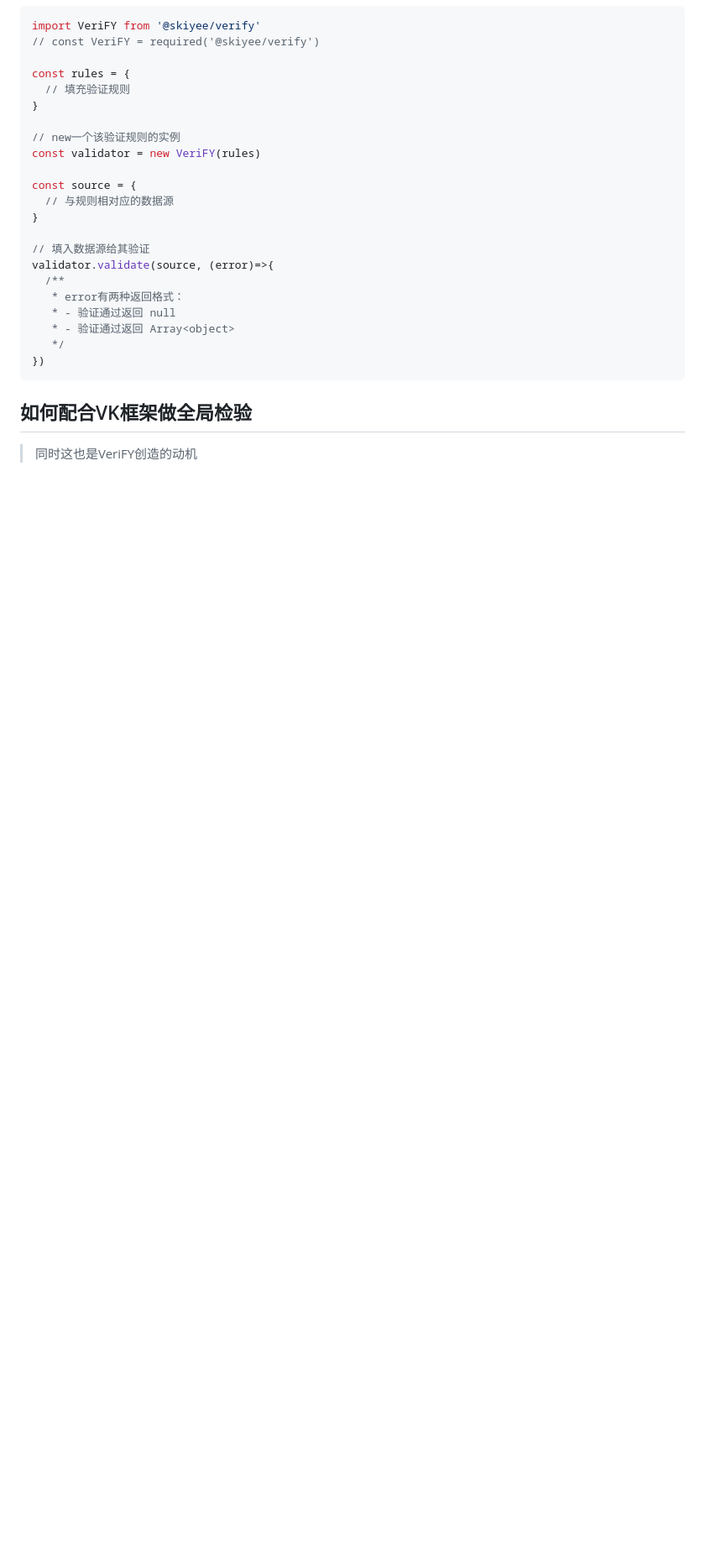
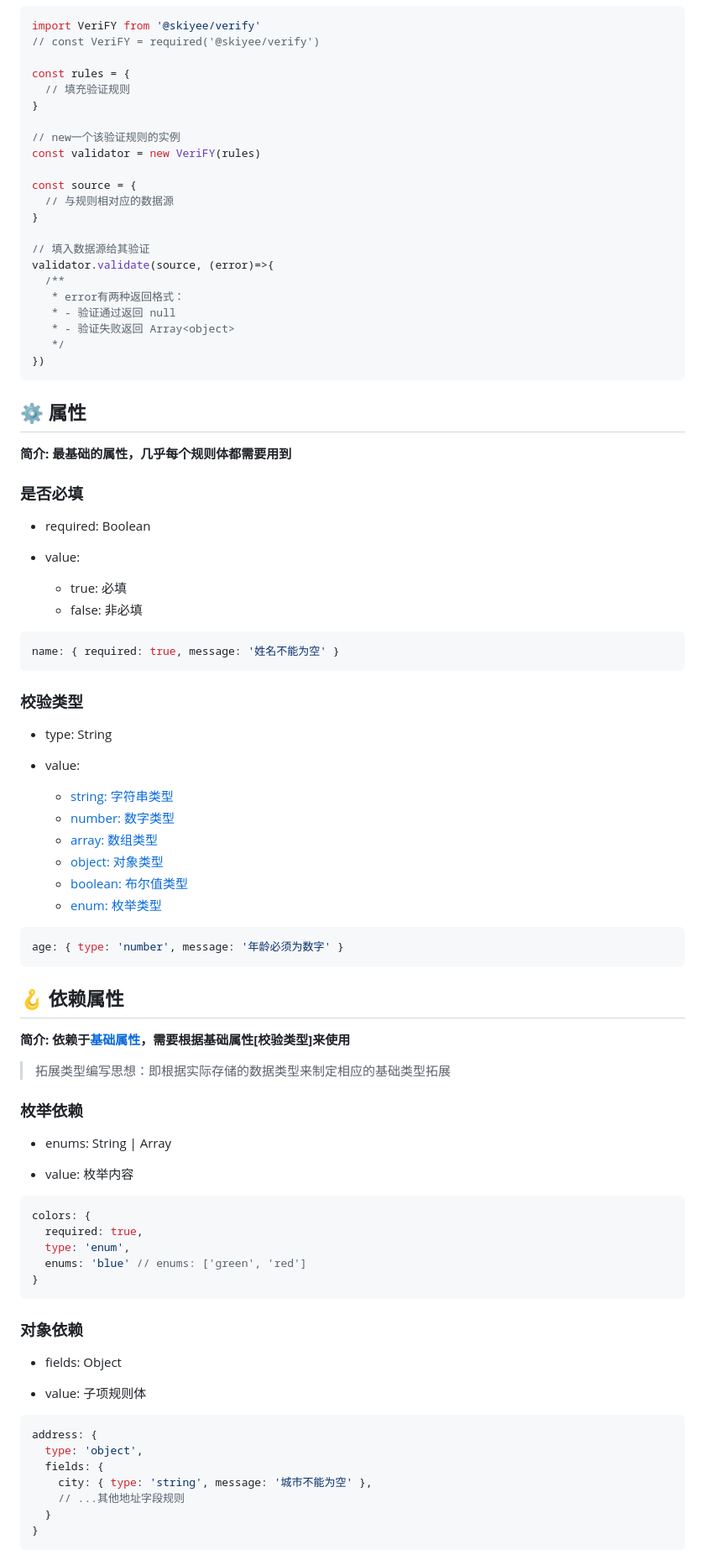
Before and after one commit to Skiyee/VeriFY, a Markdown page: README.md, the part around the change printed below. Shown: that part at 84% size. GitHub-like rendering; blank space fills up the shorter version.

````diff
--- a/README.md
+++ b/README.md
@@ -164,11 +53,76 @@ validator.validate(source, (error)=>{
   /**
    * error有两种返回格式：
    * - 验证通过返回 null
-   * - 验证通过返回 Array<object>
+   * - 验证失败返回 Array<object>
    */
 })
 ```
 
-## 如何配合VK框架做全局检验
+## ⚙️ 属性
 
-> 同时这也是VeriFY创造的动机
+**简介: 最基础的属性，几乎每个规则体都需要用到**
+
+### 是否必填
+
+- required: Boolean
+
+- value:
+  - true: 必填
+  - false: 非必填
+
+```JavaScript
+name: { required: true, message: '姓名不能为空' }
+```
+
+### 校验类型
+
+- type: String
+
+- value:
+  - [string: 字符串类型](https://github.com/Skiyee/VeriFY/blob/main/example/string.js)
+  - [number: 数字类型](https://github.com/Skiyee/VeriFY/blob/main/example/number.js)
+  - [array: 数组类型](https://github.com/Skiyee/VeriFY/blob/main/example/array.js)
+  - [object: 对象类型](https://github.com/Skiyee/VeriFY/blob/main/example/object.js)
+  - [boolean: 布尔值类型](https://github.com/Skiyee/VeriFY/blob/main/example/boolean.js)
+  - [enum: 枚举类型](https://github.com/Skiyee/VeriFY/blob/main/example/enum.js)
+
+```JavaScript
+age: { type: 'number', message: '年龄必须为数字' }
+```
+
+## 🪝 依赖属性
+
+**简介: 依赖于[基础属性](#%EF%B8%8F-属性)，需要根据基础属性[校验类型]来使用**
+
+> 拓展类型编写思想：即根据实际存储的数据类型来制定相应的基础类型拓展
+
+### 枚举依赖
+
+- enums: String | Array
+
+- value: 枚举内容
+
+```JavaScript
+colors: {
+  required: true,
+  type: 'enum',
+  enums: 'blue' // enums: ['green', 'red']
+}
+```
+
+### 对象依赖
+
+- fields: Object
+
+- value: 子项规则体
+
+```JavaScript
+address: {
+  type: 'object',
+  fields: {
+    city: { type: 'string', message: '城市不能为空' },
+    // ...其他地址字段规则
+  }
+}
+```
+
````
Also changed, not shown: other parts of README.md (+112 -149 lines).
